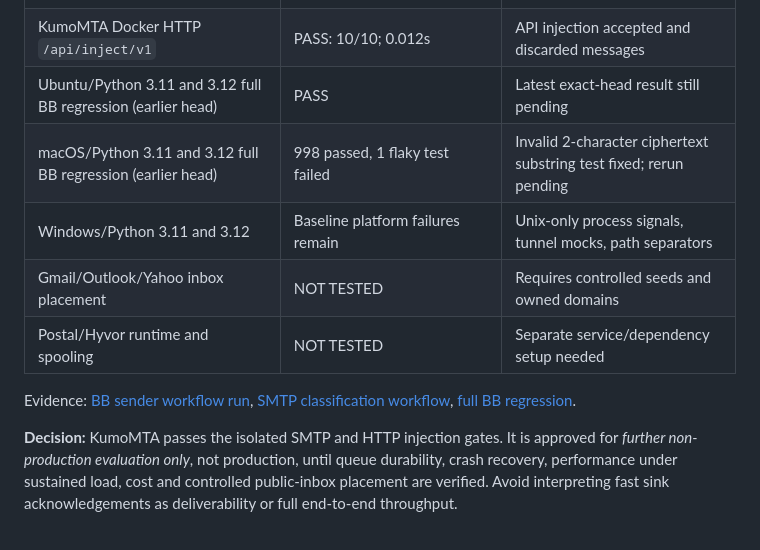
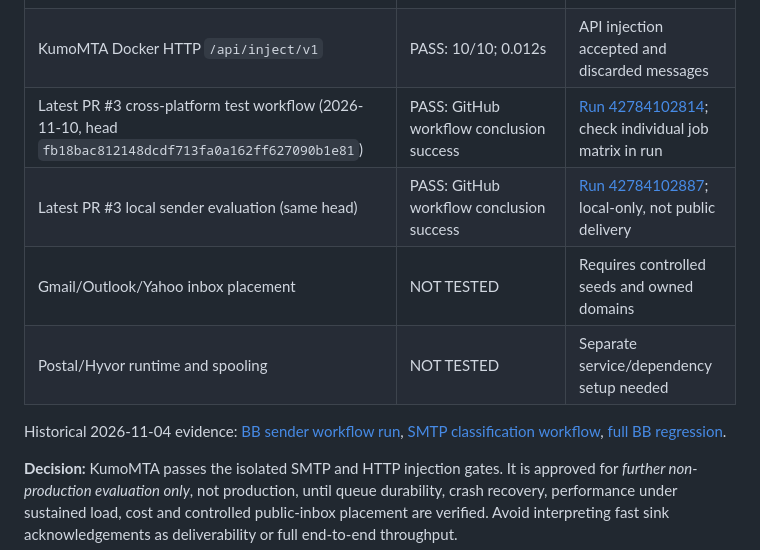
Before and after one commit to alhameenoki1-prog/BB, a Markdown page: docs/SENDER_EVALUATION.md, the part around one of its changes. Rendered like a GitHub page.

```diff
--- a/docs/SENDER_EVALUATION.md
+++ b/docs/SENDER_EVALUATION.md
@@ -10,13 +10,12 @@ Research date: 2026-11-04. This is an evaluation plan, **not** a deliverability
 | SMTP failure classification, authentication and partial recipient handling | PASS: 11/11 total sender tests including Mailpit scenarios | Mocked/isolated responses, no public mail |
 | KumoMTA Docker SMTP null-queue listener | PASS: 12/12 acknowledgements; 0.027s | Kumo accepted and discarded messages |
 | KumoMTA Docker HTTP `/api/inject/v1` | PASS: 10/10; 0.012s | API injection accepted and discarded messages |
-| Ubuntu/Python 3.11 and 3.12 full BB regression (earlier head) | PASS | Latest exact-head result still pending |
-| macOS/Python 3.11 and 3.12 full BB regression (earlier head) | 998 passed, 1 flaky test failed | Invalid 2-character ciphertext substring test fixed; rerun pending |
-| Windows/Python 3.11 and 3.12 | Baseline platform failures remain | Unix-only process signals, tunnel mocks, path separators |
+| Latest PR #3 cross-platform test workflow (2026-11-10, head `fb18bac812148dcdf713fa0a162ff627090b1e81`) | PASS: GitHub workflow conclusion success | [Run 42784102814](https://github.com/alhameenoki1-prog/BB/actions/runs/42784102814); check individual job matrix in run |
+| Latest PR #3 local sender evaluation (same head) | PASS: GitHub workflow conclusion success | [Run 42784102887](https://github.com/alhameenoki1-prog/BB/actions/runs/42784102887); local-only, not public delivery |
 | Gmail/Outlook/Yahoo inbox placement | NOT TESTED | Requires controlled seeds and owned domains |
 | Postal/Hyvor runtime and spooling | NOT TESTED | Separate service/dependency setup needed |
 
-Evidence: [BB sender workflow run](https://github.com/alhameenoki1-prog/BB/actions/runs/41855649544), [SMTP classification workflow](https://github.com/alhameenoki1-prog/BB/actions/runs/41834111116), [full BB regression](https://github.com/alhameenoki1-prog/BB/actions/runs/41834111302).
+Historical 2026-11-04 evidence: [BB sender workflow run](https://github.com/alhameenoki1-prog/BB/actions/runs/41855649544), [SMTP classification workflow](https://github.com/alhameenoki1-prog/BB/actions/runs/41834111116), [full BB regression](https://github.com/alhameenoki1-prog/BB/actions/runs/41834111302).
 
 **Decision:** KumoMTA passes the isolated SMTP and HTTP injection gates. It is approved for *further non-production evaluation only*, not production, until queue durability, crash recovery, performance under sustained load, cost and controlled public-inbox placement are verified. Avoid interpreting fast sink acknowledgements as deliverability or full end-to-end throughput.
 
```
Also changed, not shown: other parts of docs/SENDER_EVALUATION.md (+18 -1 lines).
